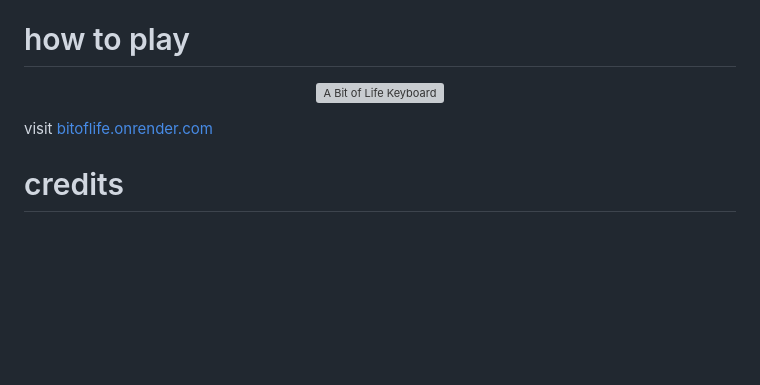
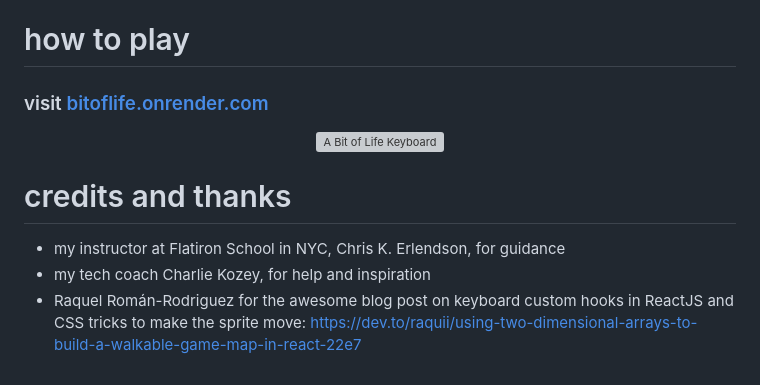
Before and after one commit to altiglesia/a-bit-of-life, a Markdown page: README.md, the part around the change. Rendered like a GitHub page; blank space fills up the shorter version; grey boxes are pictures that could not be loaded.

```diff
--- a/README.md
+++ b/README.md
@@ -42,10 +42,14 @@ features I am looking to implement in the future:
 
 # how to play
 
+### visit [bitoflife.onrender.com](https://abitoflife.onrender.com/)
+
 <p align="center">
 <img alt="A Bit of Life Keyboard" src="https://user-images.githubusercontent.com/111707308/223498691-4861e17d-58df-42e0-be75-f3cb5b144405.gif" width="45%">
 </p>
 
-visit [bitoflife.onrender.com](https://abitoflife.onrender.com/)
+# credits and thanks
 
-# credits
+- my instructor at Flatiron School in NYC, Chris K. Erlendson, for guidance
+- my tech coach Charlie Kozey, for help and inspiration
+- Raquel Román-Rodriguez for the awesome blog post on keyboard custom hooks in ReactJS and CSS tricks to make the sprite move: https://dev.to/raquii/using-two-dimensional-arrays-to-build-a-walkable-game-map-in-react-22e7
```
